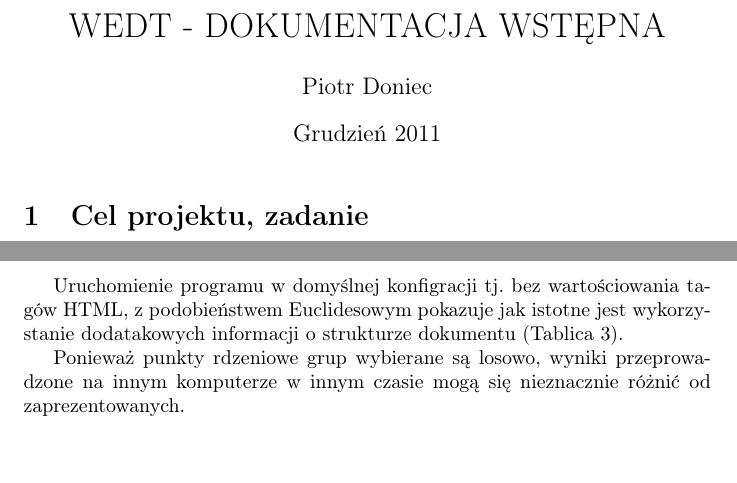
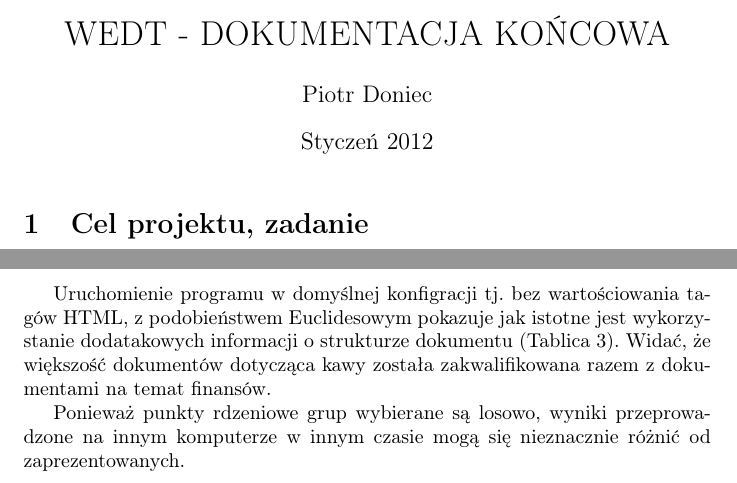
Before and after one commit to pejotr/doc-clustering, a LaTeX document (doc/projekt.tex): two parts of pages 1 and 4 of 6, joined at a grey line, cut so that both start at the same text, the shorter picture padded with empty space. Compiled offline with pdfLaTeX.

Commit message:
final doc

```diff
--- a/doc/projekt.tex
+++ b/doc/projekt.tex
@@ -5,9 +5,9 @@
 \usepackage{amsmath}
 
 \begin{document}
-\title{WEDT - DOKUMENTACJA WSTĘPNA}
+\title{WEDT - DOKUMENTACJA KOŃCOWA}
 \author{Piotr Doniec}
-\date {Grudzień 2011}
+\date {Styczeń 2012}
 \maketitle
 
 \section{Cel projektu, zadanie}
@@ -98,7 +98,7 @@ Dokumenty & Grupa \\ \hline
 \end{center}
 \end{table}
 
-Uruchomienie programu w domyślnej konfigracji tj. bez wartościowania tagów HTML, z podobieństwem Euclidesowym pokazuje jak istotne jest wykorzystanie dodatakowych informacji o strukturze dokumentu (Tablica 3).
+Uruchomienie programu w domyślnej konfigracji tj. bez wartościowania tagów HTML, z podobieństwem Euclidesowym pokazuje jak istotne jest wykorzystanie dodatakowych informacji o strukturze dokumentu (Tablica 3). Widać, że większość dokumentów dotycząca kawy została zakwalifikowana razem z dokumentami na temat finansów.
 
 \begin{table}[h]
 \begin{center}
```
Also changed, not shown: doc/dokumentacja_koncowa_piotr_doniec.pdf (added).
